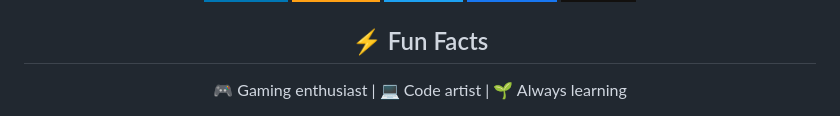
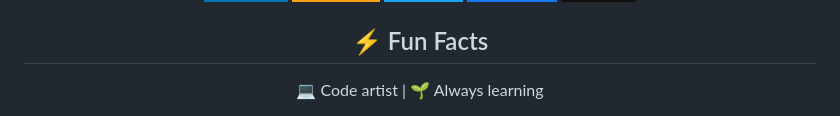
Before and after one commit to xspoilt-dev/xspoilt-dev, a Markdown page: readme.md, the part around one of its changes. GitHub-like rendering; badges without logos.

```diff
--- a/readme.md
+++ b/readme.md
@@ -74,5 +74,5 @@
 <!-- Fun Facts & Top Langs -->
 <h2 align="center">⚡ Fun Facts</h2>
 <p align="center">
-  🎮 Gaming enthusiast | 💻 Code artist | 🌱 Always learning
+  💻 Code artist | 🌱 Always learning
 </p>
```
Also changed, not shown: other parts of readme.md (+1 -3 lines).
